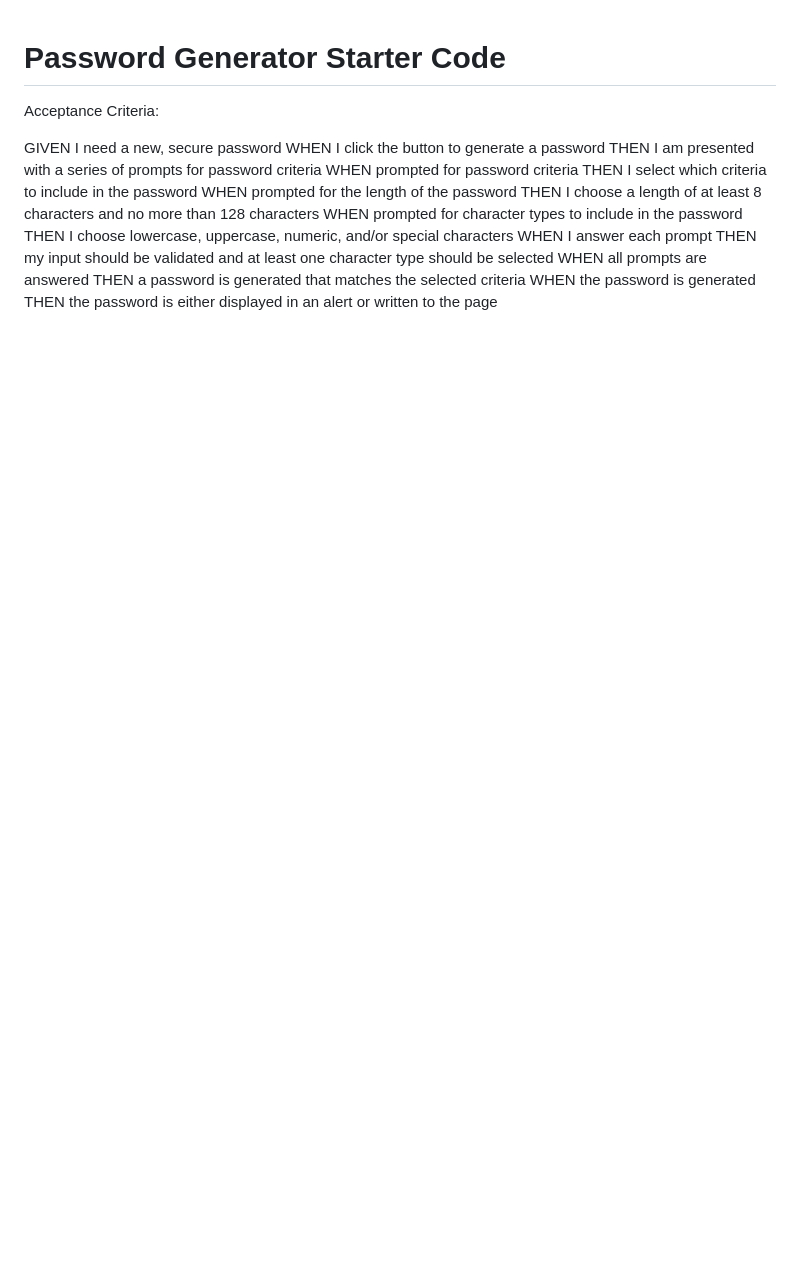
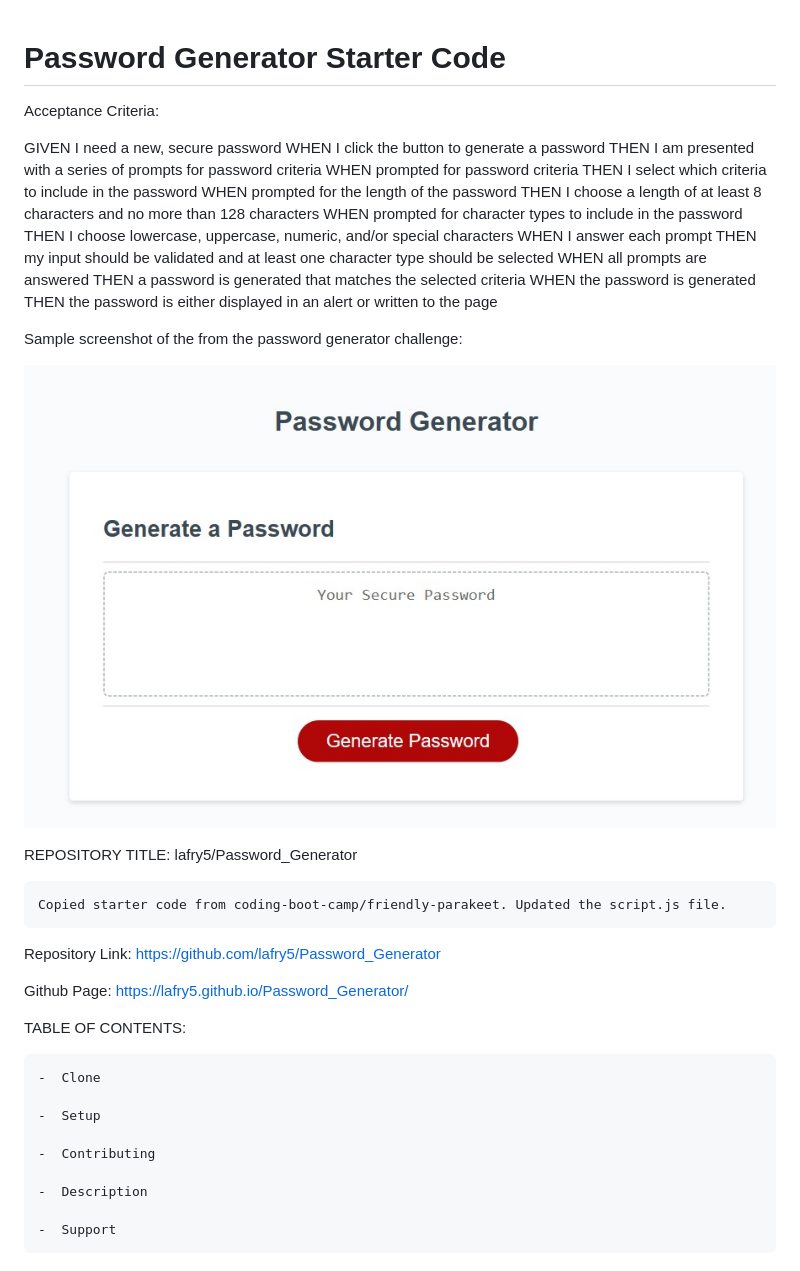
Before and after one commit to lafry5/Password_Generator, a Markdown page: README.md, the part around the change. Rendered like a GitHub page; pictures changed too: screenshot.jpg (added); blank space fills up the shorter version.

Commit message:
troubleshooting and readme update

```diff
--- a/README.md
+++ b/README.md
@@ -17,3 +17,31 @@ WHEN all prompts are answered
 THEN a password is generated that matches the selected criteria
 WHEN the password is generated
 THEN the password is either displayed in an alert or written to the page
+
+Sample screenshot of the from the password generator challenge:
+
+![screenshot](screenshot.jpg)
+
+
+REPOSITORY TITLE: lafry5/Password_Generator
+
+    Copied starter code from coding-boot-camp/friendly-parakeet. Updated the script.js file.
+
+
+Repository Link: https://github.com/lafry5/Password_Generator
+
+Github Page: https://lafry5.github.io/Password_Generator/
+
+
+
+TABLE OF CONTENTS:
+
+    -  Clone
+
+    -  Setup
+
+    -  Contributing
+
+    -  Description
+
+    -  Support
```
Also changed, not shown: 1 other file.
